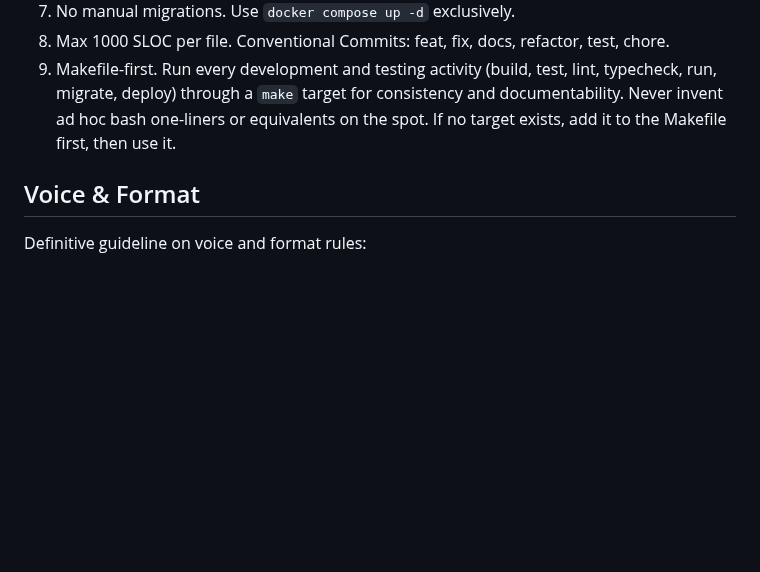
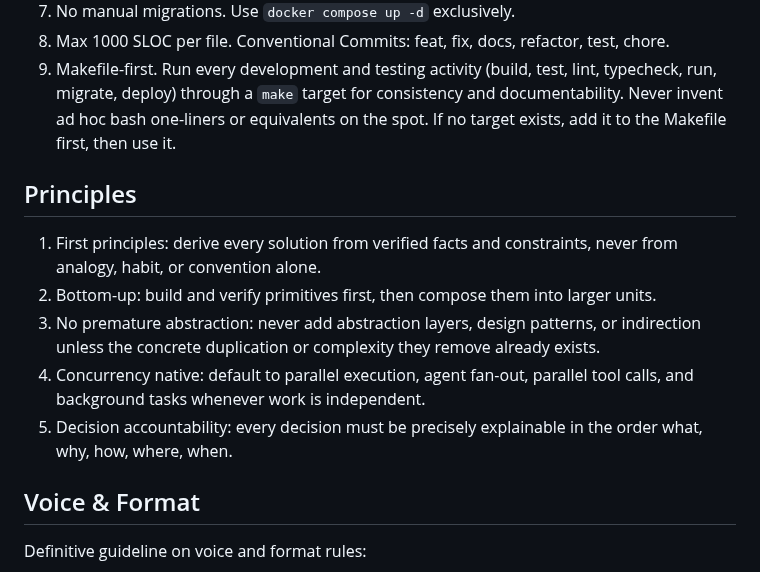
Before and after one commit to lavantien/dotfiles, a Markdown page: .claude/CLAUDE.md, the part around one of its changes. Rendered like a GitHub page; blank space fills up the shorter version.

Commit message:
docs(claude): add development principles section

```diff
--- a/.claude/CLAUDE.md
+++ b/.claude/CLAUDE.md
@@ -11,6 +11,14 @@
 7. No manual migrations. Use `docker compose up -d` exclusively.
 8. Max 1000 SLOC per file. Conventional Commits: feat, fix, docs, refactor, test, chore.
 9. Makefile-first. Run every development and testing activity (build, test, lint, typecheck, run, migrate, deploy) through a `make` target for consistency and documentability. Never invent ad hoc bash one-liners or equivalents on the spot. If no target exists, add it to the Makefile first, then use it.
+
+## Principles
+
+1. First principles: derive every solution from verified facts and constraints, never from analogy, habit, or convention alone.
+2. Bottom-up: build and verify primitives first, then compose them into larger units.
+3. No premature abstraction: never add abstraction layers, design patterns, or indirection unless the concrete duplication or complexity they remove already exists.
+4. Concurrency native: default to parallel execution, agent fan-out, parallel tool calls, and background tasks whenever work is independent.
+5. Decision accountability: every decision must be precisely explainable in the order what, why, how, where, when.
 
 ## Voice & Format
 
```
Also changed, not shown: other parts of .claude/CLAUDE.md (+7 -0 lines).
